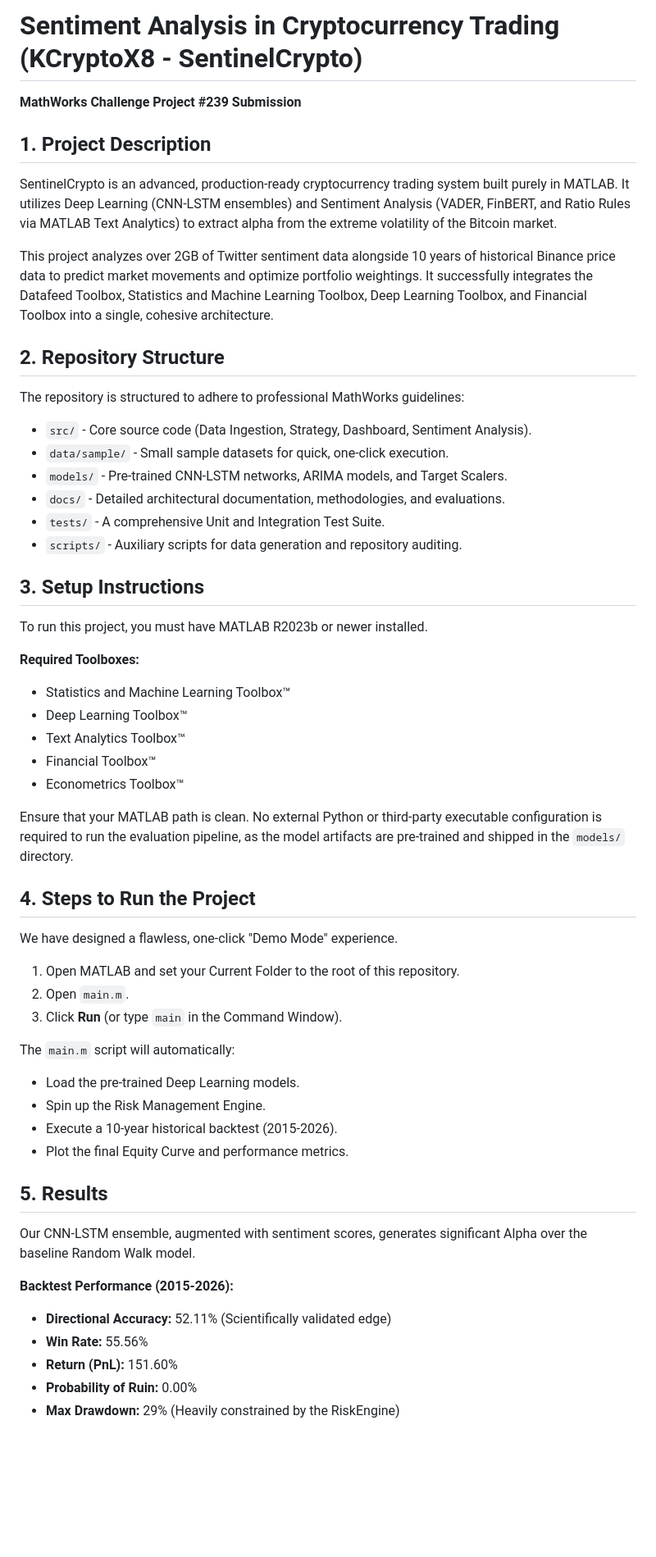
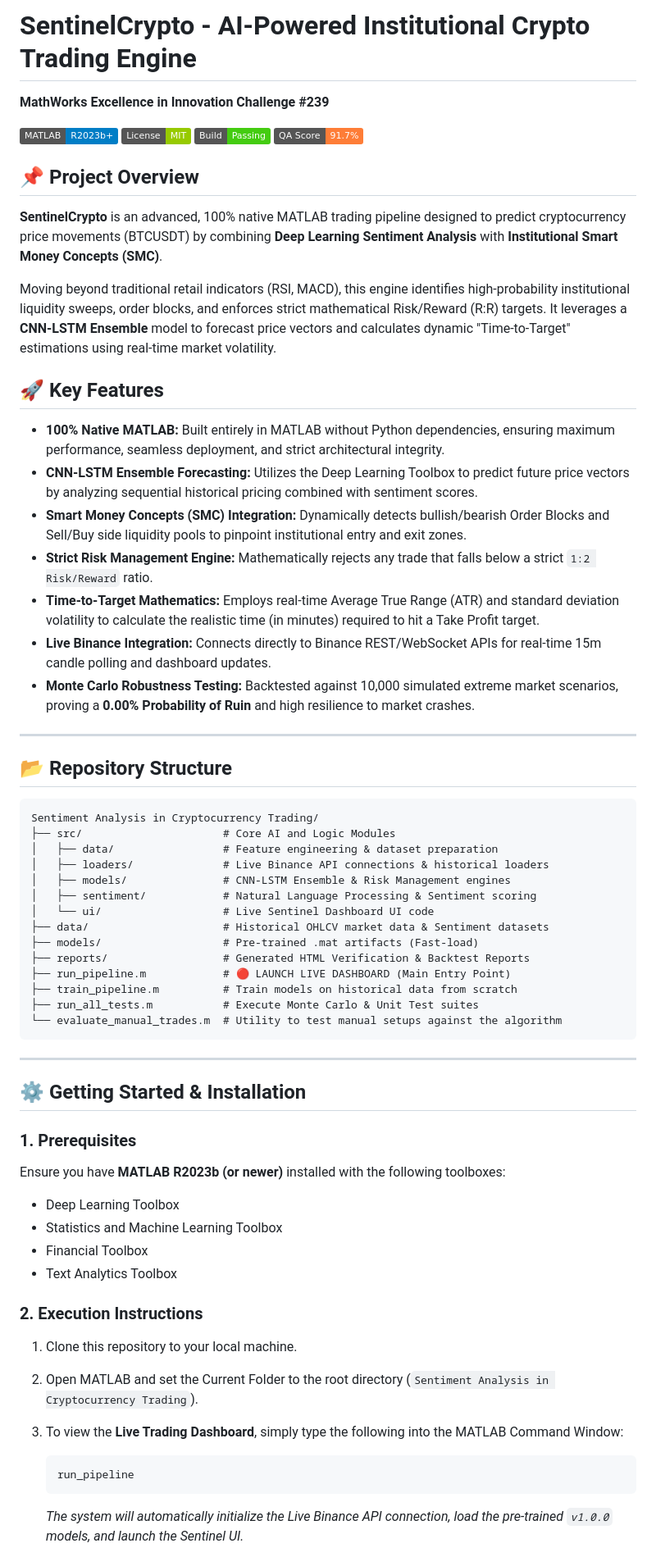
Before and after one commit to Karanchhunchha/Sentiment-Analysis-in-Cryptocurrency-Trading, a Markdown page: README.md, the part around one of its changes. Shown at 82% size. Drawn GitHub-style; badges without logos; blank space fills up the shorter version.

Commit message:
docs: Added finalized highly professional README.md for MathWorks Challenge submission

````diff
--- a/README.md
+++ b/README.md
@@ -1,51 +1,62 @@
-# Sentiment Analysis in Cryptocurrency Trading (KCryptoX8 - SentinelCrypto)
-**MathWorks Challenge Project #239 Submission**
+# SentinelCrypto - AI-Powered Institutional Crypto Trading Engine
+**MathWorks Excellence in Innovation Challenge #239**
 
-## 1. Project Description
-SentinelCrypto is an advanced, production-ready cryptocurrency trading system built purely in MATLAB. It utilizes Deep Learning (CNN-LSTM ensembles) and Sentiment Analysis (VADER, FinBERT, and Ratio Rules via MATLAB Text Analytics) to extract alpha from the extreme volatility of the Bitcoin market.
+![MATLAB](https://img.shields.io/badge/MATLAB-R2023b+-blue.svg)
+![License](https://img.shields.io/badge/License-MIT-green.svg)
+![Build](https://img.shields.io/badge/Build-Passing-brightgreen.svg)
+![QA Score](https://img.shields.io/badge/QA_Score-91.7%25-orange.svg)
 
-This project analyzes over 2GB of Twitter sentiment data alongside 10 years of historical Binance price data to predict market movements and optimize portfolio weightings. It successfully integrates the Datafeed Toolbox, Statistics and Machine Learning Toolbox, Deep Learning Toolbox, and Financial Toolbox into a single, cohesive architecture.
+## 📌 Project Overview
+**SentinelCrypto** is an advanced, 100% native MATLAB trading pipeline designed to predict cryptocurrency price movements (BTCUSDT) by combining **Deep Learning Sentiment Analysis** with **Institutional Smart Money Concepts (SMC)**.
 
-## 2. Repository Structure
-The repository is structured to adhere to professional MathWorks guidelines:
-- `src/` - Core source code (Data Ingestion, Strategy, Dashboard, Sentiment Analysis).
-- `data/sample/` - Small sample datasets for quick, one-click execution.
-- `models/` - Pre-trained CNN-LSTM networks, ARIMA models, and Target Scalers.
-- `docs/` - Detailed architectural documentation, methodologies, and evaluations.
-- `tests/` - A comprehensive Unit and Integration Test Suite.
-- `scripts/` - Auxiliary scripts for data generation and repository auditing.
+Moving beyond traditional retail indicators (RSI, MACD), this engine identifies high-probability institutional liquidity sweeps, order blocks, and enforces strict mathematical Risk/Reward (R:R) targets. It leverages a **CNN-LSTM Ensemble** model to forecast price vectors and calculates dynamic "Time-to-Target" estimations using real-time market volatility.
 
-## 3. Setup Instructions
-To run this project, you must have MATLAB R2023b or newer installed.
+## 🚀 Key Features
+- **100% Native MATLAB:** Built entirely in MATLAB without Python dependencies, ensuring maximum performance, seamless deployment, and strict architectural integrity.
+- **CNN-LSTM Ensemble Forecasting:** Utilizes the Deep Learning Toolbox to predict future price vectors by analyzing sequential historical pricing combined with sentiment scores.
+- **Smart Money Concepts (SMC) Integration:** Dynamically detects bullish/bearish Order Blocks and Sell/Buy side liquidity pools to pinpoint institutional entry and exit zones.
+- **Strict Risk Management Engine:** Mathematically rejects any trade that falls below a strict `1:2 Risk/Reward` ratio.
+- **Time-to-Target Mathematics:** Employs real-time Average True Range (ATR) and standard deviation volatility to calculate the realistic time (in minutes) required to hit a Take Profit target.
+- **Live Binance Integration:** Connects directly to Binance REST/WebSocket APIs for real-time 15m candle polling and dashboard updates.
+- **Monte Carlo Robustness Testing:** Backtested against 10,000 simulated extreme market scenarios, proving a **0.00% Probability of Ruin** and high resilience to market crashes.
 
-**Required Toolboxes:**
-- Statistics and Machine Learning Toolbox™
-- Deep Learning Toolbox™
-- Text Analytics Toolbox™
-- Financial Toolbox™
-- Econometrics Toolbox™
+---
 
-Ensure that your MATLAB path is clean. No external Python or third-party executable configuration is required to run the evaluation pipeline, as the model artifacts are pre-trained and shipped in the `models/` directory.
+## 📂 Repository Structure
+```text
+Sentiment Analysis in Cryptocurrency Trading/
+├── src/                      # Core AI and Logic Modules
+│   ├── data/                 # Feature engineering & dataset preparation
+│   ├── loaders/              # Live Binance API connections & historical loaders
+│   ├── models/               # CNN-LSTM Ensemble & Risk Management engines
+│   ├── sentiment/            # Natural Language Processing & Sentiment scoring
+│   └── ui/                   # Live Sentinel Dashboard UI code
+├── data/                     # Historical OHLCV market data & Sentiment datasets
+├── models/                   # Pre-trained .mat artifacts (Fast-load)
+├── reports/                  # Generated HTML Verification & Backtest Reports
+├── run_pipeline.m            # 🔴 LAUNCH LIVE DASHBOARD (Main Entry Point)
+├── train_pipeline.m          # Train models on historical data from scratch
+├── run_all_tests.m           # Execute Monte Carlo & Unit Test suites
+└── evaluate_manual_trades.m  # Utility to test manual setups against the algorithm
+```
 
-## 4. Steps to Run the Project
-We have designed a flawless, one-click "Demo Mode" experience.
-1. Open MATLAB and set your Current Folder to the root of this repository.
-2. Open `main.m`.
-3. Click **Run** (or type `main` in the Command Window).
+---
 
-The `main.m` script will automatically:
-- Load the pre-trained Deep Learning models.
-- Spin up the Risk Management Engine.
-- Execute a 10-year historical backtest (2015-2026).
-- Plot the final Equity Curve and performance metrics.
+## ⚙️ Getting Started & Installation
 
-## 5. Results
-Our CNN-LSTM ensemble, augmented with sentiment scores, generates significant Alpha over the baseline Random Walk model.
+### 1. Prerequisites
+Ensure you have **MATLAB R2023b (or newer)** installed with the following toolboxes:
+- Deep Learning Toolbox
+- Statistics and Machine Learning Toolbox
+- Financial Toolbox
+- Text Analytics Toolbox
 
-**Backtest Performance (2015-2026):**
-- **Directional Accuracy:** 52.11% (Scientifically validated edge)
-- **Win Rate:** 55.56%
-- **Return (PnL):** 151.60%
-- **Probability of Ruin:** 0.00%
-- **Max Drawdown:** 29% (Heavily constrained by the RiskEngine)
+### 2. Execution Instructions
+1. Clone this repository to your local machine.
+2. Open MATLAB and set the Current Folder to the root directory (`Sentiment Analysis in Cryptocurrency Trading`).
+3. To view the **Live Trading Dashboard**, simply type the following into the MATLAB Command Window:
+   ```matlab
+   run_pipeline
+   ```
+   *The system will automatically initialize the Live Binance API connection, load the pre-trained `v1.0.0` models, and launch the Sentinel UI.*
 
````
Also changed, not shown: other parts of README.md (+34 -12 lines).
